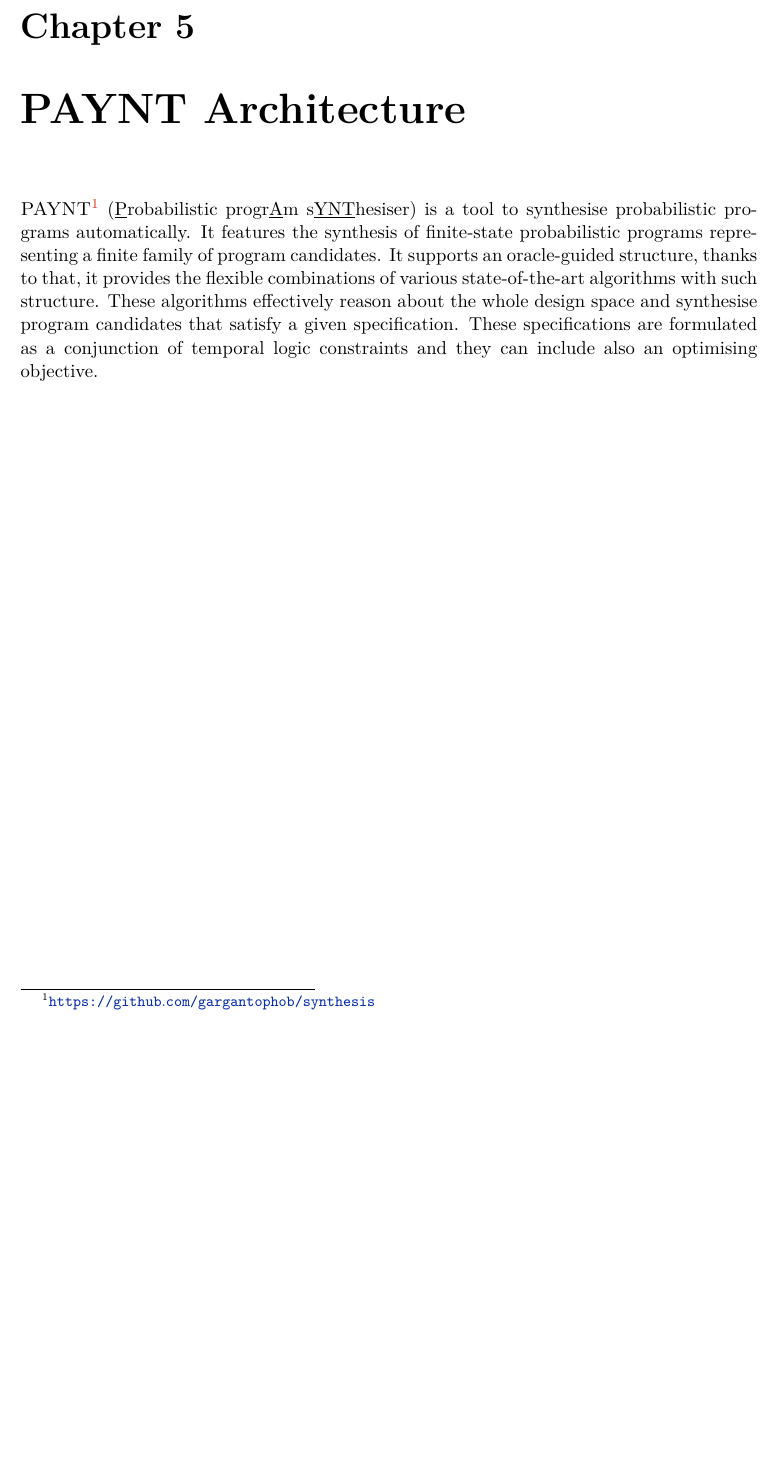
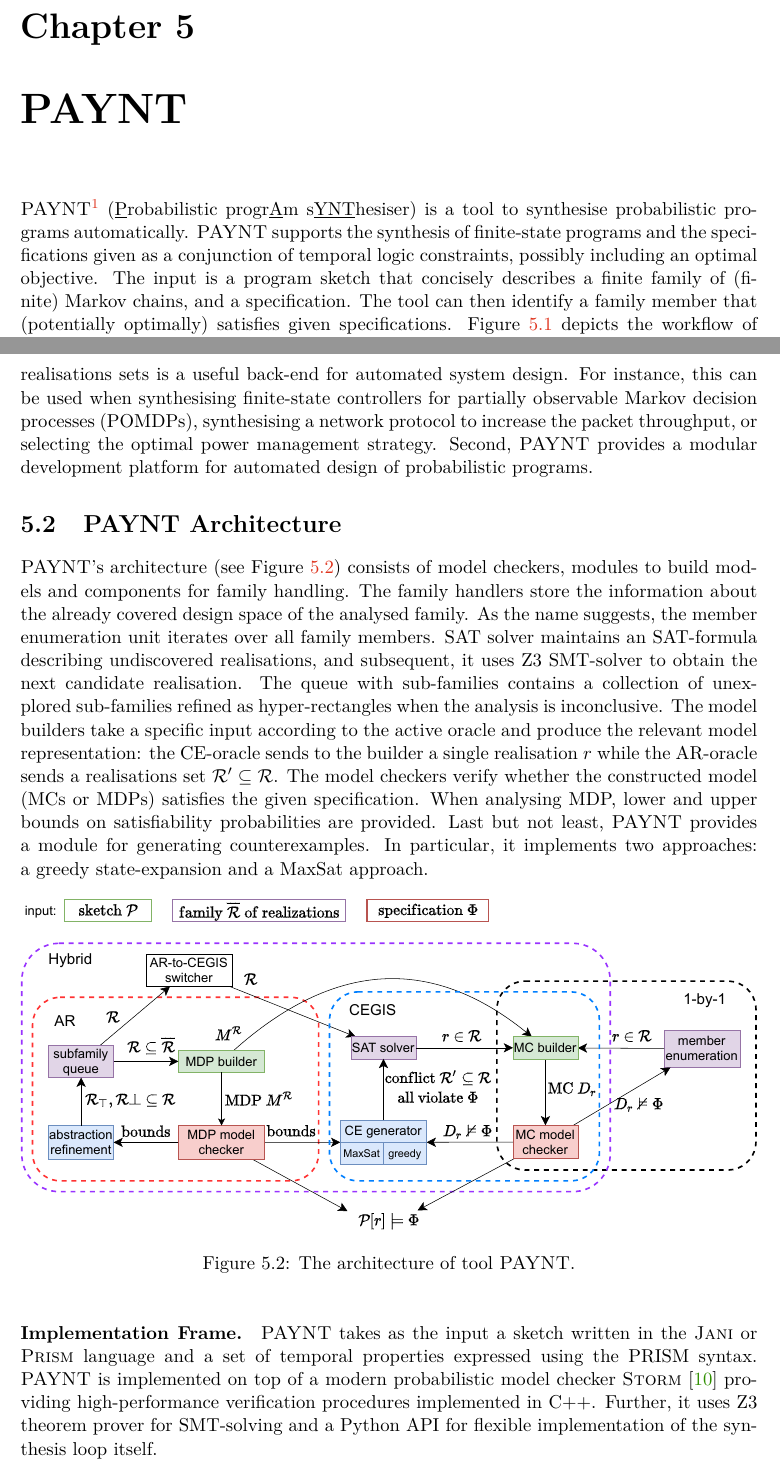
Before and after one commit to xstupi00/Master-s-Thesis, a LaTeX thesis (projekt.tex, which reads projekt-01-kapitoly-chapters-en.tex): part of page 16 of 20 before the commit and two parts of pages 16 and 17 of 21 after it, the two joined at a grey line, cut so that both start at the same text, the shorter picture padded with empty space. Compiled offline with pdfLaTeX.

Commit message:
Add excel parts to PAYNT chapter

```diff
--- a/projekt-01-kapitoly-chapters-en.tex
+++ b/projekt-01-kapitoly-chapters-en.tex
@@ -307,11 +307,11 @@
 \chapter{Combined Probabilistic Synthesis}\label{chap:combined}
 
 
-\chapter{\toolname{} Architecture}\label{chap:paynt}
+\chapter{\toolname{}}\label{chap:paynt}
 
 \toolname{}\footnote{\url{https://github.com/gargantophob/synthesis}} (\underline{P}robabilistic progr\underline{A}m s\underline{YNT}hesiser) is a~tool to synthesise probabilistic programs automatically.
-It features the~synthesis of finite-state probabilistic programs representing a~finite family of program candidates.
-It supports an~oracle-guided structure,~thanks to that,~it provides the~flexible combinations of various state-of-the-art algorithms with such structure.
-These algorithms effectively reason about the~whole design space and synthesise program candidates that satisfy a~given specification.
-These specifications are formulated as a~conjunction of temporal logic constraints and they can include also an~optimising objective.
+\toolname{} supports the~synthesis of finite-state programs and the~specifications given as a~conjunction of temporal logic constraints,~possibly including an~optimal objective.
+The input is a~program sketch that concisely describes a~finite family of (finite) Markov chains,~and a~specification.
+The tool can then identify a~family member that (potentially optimally) satisfies given specifications.
+Figure~\ref{fig:sketching} depicts the workflow of \toolname{}.
 
@@ -318,3 +336,31 @@
+First,~the~analysis of realisations sets is a~useful back-end for automated system design. %automatic engines.
+For instance,~this can be used when synthesising finite-state controllers for partially observable Markov decision processes (POMDPs),~synthesising a~network protocol to increase the~packet throughput,~or selecting the~optimal power management strategy.
+Second,~\toolname{} provides a modular development platform for automated design of probabilistic programs.
+
+\section{\toolname{} Architecture}
+\toolname{}'s architecture (see Figure~\ref{fig:architecture}) consists of model checkers,~modules to build models and components for family handling.
+The~family handlers store the~information about the~already covered design space of the~analysed family.
+As the~name suggests,~the~member enumeration unit iterates over all family members.
+SAT solver maintains an~SAT-formula describing undiscovered realisations,~and subsequent,~it uses Z3 SMT-solver to obtain the next candidate realisation.
+The~queue with sub-families contains a~collection of unexplored sub-families refined as hyper-rectangles when the~analysis is inconclusive.
+The~model builders take a~specific input according to the~active oracle and produce the~relevant model representation:
+the~CE-oracle sends to the builder a single realisation $r$ while
+the~AR-oracle sends a~realisations set $\rlz' \subseteq \rlz$.
+The~model checkers verify whether the constructed model (MCs or MDPs) satisfies the~given specification.
+When analysing MDP,~lower and upper bounds on satisfiability probabilities are provided.
+Last but not least,~\toolname{} provides a~module for generating counterexamples. In particular,~it implements two approaches: a~greedy state-expansion and a~MaxSat approach.
+
+\begin{figure*}[h!]
+\centering
+\includegraphics[width=1.0\textwidth]{figures/architecture.pdf}
+\caption{The architecture of tool \toolname{}.}%
+\label{fig:architecture}%
+\end{figure*}
+
+\paragraph{Implementation Frame.}
+\toolname{} takes as the~input a~sketch written in the~\jani{} or \prism{} language and a~set of temporal properties expressed using the~PRISM syntax.
+\toolname{} is implemented on top of a~modern probabilistic model checker \storm{}~\cite{STORM} providing  high-performance verification procedures implemented in C++.
+Further,~it uses Z3 theorem prover for SMT-solving and~a Python API for flexible implementation of the~synthesis loop itself.
 
 \chapter{Experimental Evaluation}\label{chap:experiments}
 
--- a/projekt.tex
+++ b/projekt.tex
@@ -49,6 +49,8 @@
 \newcommand{\toolname}{\textsc{PAYNT}}
 \newcommand{\storm}{\textsc{Storm}}
 \newcommand{\prism}{\textsc{Prism}}
+\newcommand{\jani}{\textsc{Jani}}
+
 
 % numbers
 \newcommand{\nat}{\mathbb{N}_0}
```
Also changed, not shown: figures/architecture.pdf (added), figures/sketching.pdf (added), projekt-01-kapitoly-chapters-en.tex (18 more changed lines).
